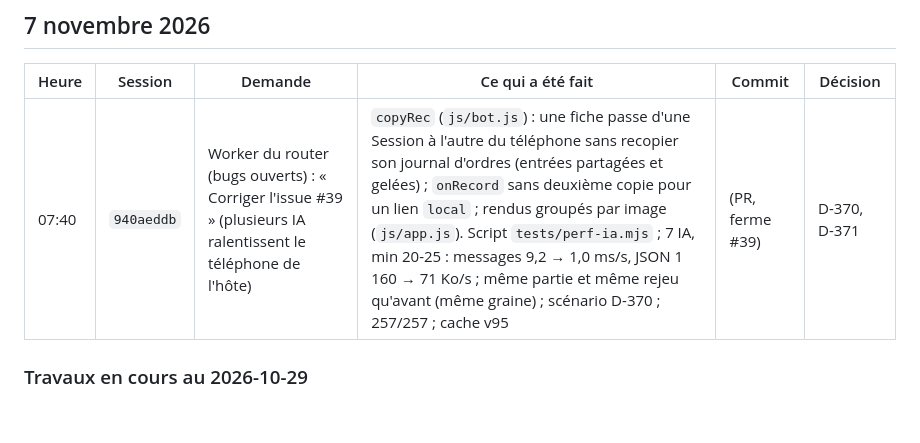
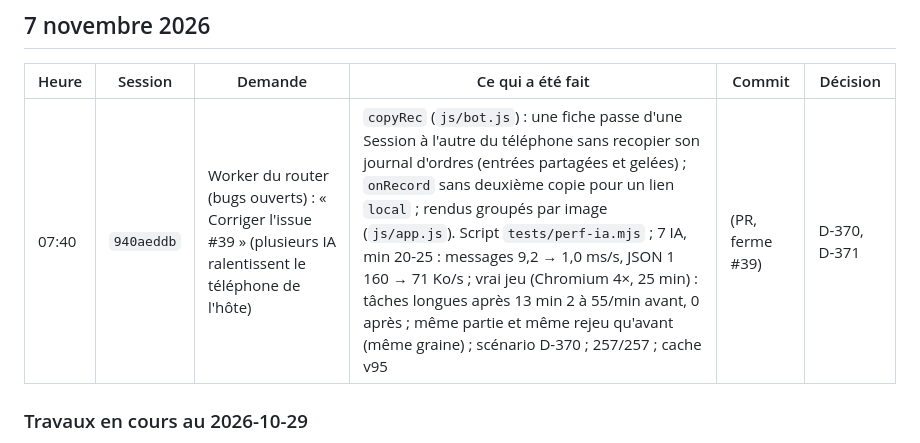
Before and after one commit to VincentBee/astra, a Markdown page: docs/historique/journal.md, the part around the change. Drawn GitHub-style; blank space fills up the shorter version.

```diff
--- a/docs/historique/journal.md
+++ b/docs/historique/journal.md
@@ -450,7 +450,7 @@ Tout aboutit au **seul commit `1eeb2c1`** (23:14:27), poussé sur `main`.
 
 | Heure | Session | Demande | Ce qui a été fait | Commit | Décision |
 |---|---|---|---|---|---|
-| 07:40 | `940aeddb` | Worker du router (bugs ouverts) : « Corriger l'issue #39 » (plusieurs IA ralentissent le téléphone de l'hôte) | `copyRec` (`js/bot.js`) : une fiche passe d'une Session à l'autre du téléphone sans recopier son journal d'ordres (entrées partagées et gelées) ; `onRecord` sans deuxième copie pour un lien `local` ; rendus groupés par image (`js/app.js`). Script `tests/perf-ia.mjs` ; 7 IA, min 20-25 : messages 9,2 → 1,0 ms/s, JSON 1 160 → 71 Ko/s ; même partie et même rejeu qu'avant (même graine) ; scénario D-370 ; 257/257 ; cache v95 | (PR, ferme #39) | D-370, D-371 |
+| 07:40 | `940aeddb` | Worker du router (bugs ouverts) : « Corriger l'issue #39 » (plusieurs IA ralentissent le téléphone de l'hôte) | `copyRec` (`js/bot.js`) : une fiche passe d'une Session à l'autre du téléphone sans recopier son journal d'ordres (entrées partagées et gelées) ; `onRecord` sans deuxième copie pour un lien `local` ; rendus groupés par image (`js/app.js`). Script `tests/perf-ia.mjs` ; 7 IA, min 20-25 : messages 9,2 → 1,0 ms/s, JSON 1 160 → 71 Ko/s ; vrai jeu (Chromium 4×, 25 min) : tâches longues après 13 min 2 à 55/min avant, 0 après ; même partie et même rejeu qu'avant (même graine) ; scénario D-370 ; 257/257 ; cache v95 | (PR, ferme #39) | D-370, D-371 |
 
 ### Travaux en cours au 2026-10-29
 
```
Also changed, not shown: docs/decisions.md (+4 -0 lines).
